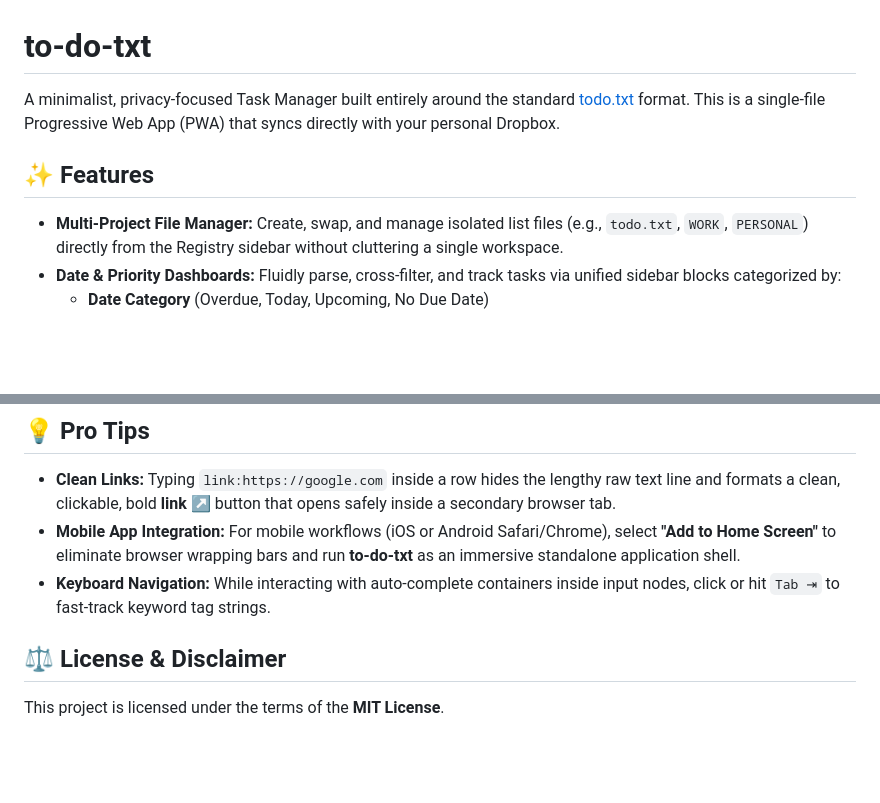
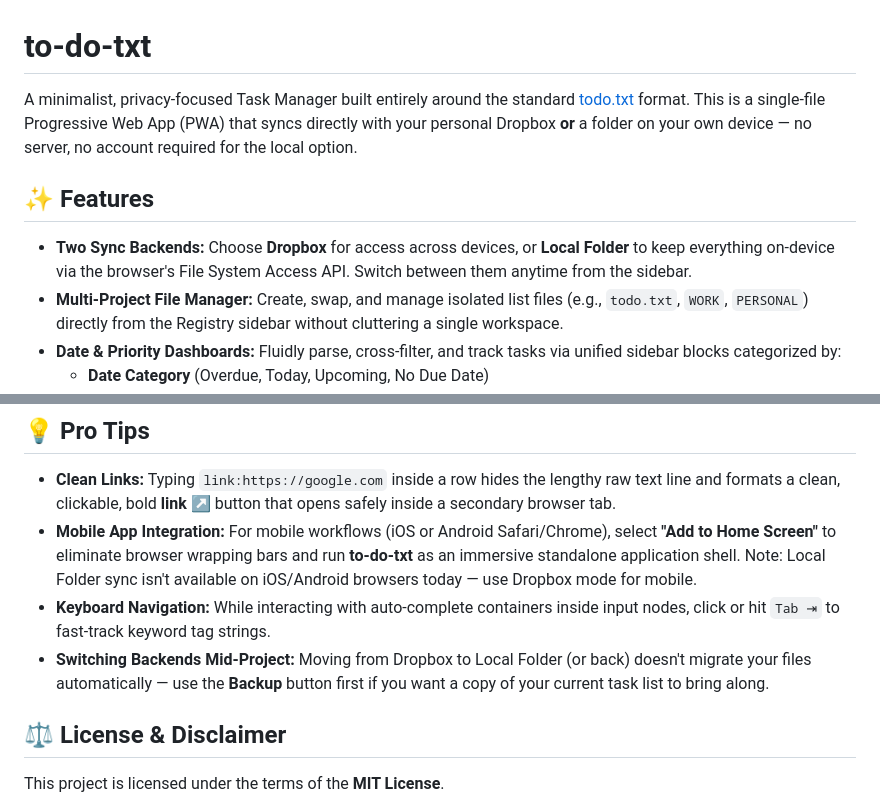
Before and after one commit to to-do-txt/to-do-txt, a Markdown page: README.md, 2 parts joined by grey strips. Drawn GitHub-style; blank space fills up the shorter version.

```diff
--- a/README.md
+++ b/README.md
@@ -1,9 +1,10 @@
 # to-do-txt
 
-A minimalist, privacy-focused Task Manager built entirely around the standard [todo.txt](http://todotxt.org/) format. This is a single-file Progressive Web App (PWA) that syncs directly with your personal Dropbox.
+A minimalist, privacy-focused Task Manager built entirely around the standard [todo.txt](http://todotxt.org/) format. This is a single-file Progressive Web App (PWA) that syncs directly with your personal Dropbox **or** a folder on your own device — no server, no account required for the local option.
 
 ## ✨ Features
 
+* **Two Sync Backends:** Choose **Dropbox** for access across devices, or **Local Folder** to keep everything on-device via the browser's File System Access API. Switch between them anytime from the sidebar.
 * **Multi-Project File Manager:** Create, swap, and manage isolated list files (e.g., `todo.txt`, `WORK`, `PERSONAL`) directly from the Registry sidebar without cluttering a single workspace.
 * **Date & Priority Dashboards:** Fluidly parse, cross-filter, and track tasks via unified sidebar blocks categorized by:
   * **Date Category** (Overdue, Today, Upcoming, No Due Date)
@@ -50,8 +69,9 @@ By default, this app uses a shared Client ID. If you want to host this yourself
 ## 💡 Pro Tips
 
 * **Clean Links:** Typing `link:https://google.com` inside a row hides the lengthy raw text line and formats a clean, clickable, bold **link ↗** button that opens safely inside a secondary browser tab.
-* **Mobile App Integration:** For mobile workflows (iOS or Android Safari/Chrome), select **"Add to Home Screen"** to eliminate browser wrapping bars and run **to-do-txt** as an immersive standalone application shell.
+* **Mobile App Integration:** For mobile workflows (iOS or Android Safari/Chrome), select **"Add to Home Screen"** to eliminate browser wrapping bars and run **to-do-txt** as an immersive standalone application shell. Note: Local Folder sync isn't available on iOS/Android browsers today — use Dropbox mode for mobile.
 * **Keyboard Navigation:** While interacting with auto-complete containers inside input nodes, click or hit `Tab ⇥` to fast-track keyword tag strings.
+* **Switching Backends Mid-Project:** Moving from Dropbox to Local Folder (or back) doesn't migrate your files automatically — use the **Backup** button first if you want a copy of your current task list to bring along.
 
 ## ⚖️ License & Disclaimer
 
```
Also changed, not shown: other parts of README.md (+26 -8 lines).
